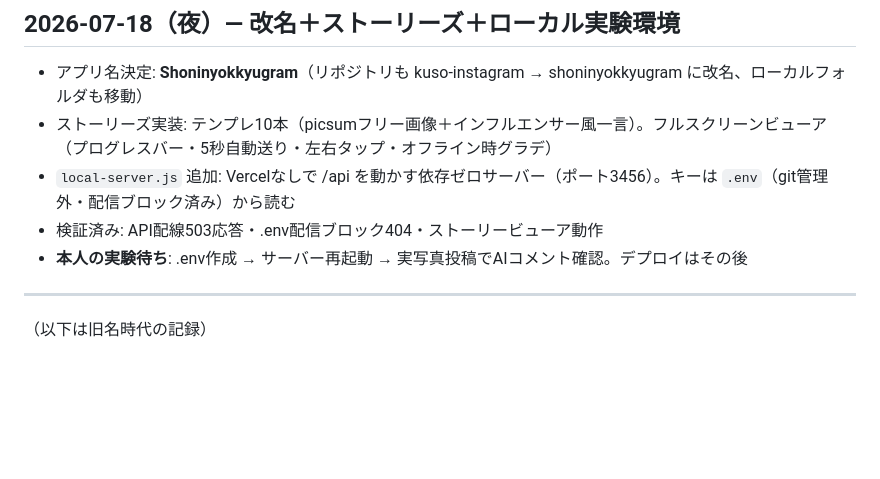
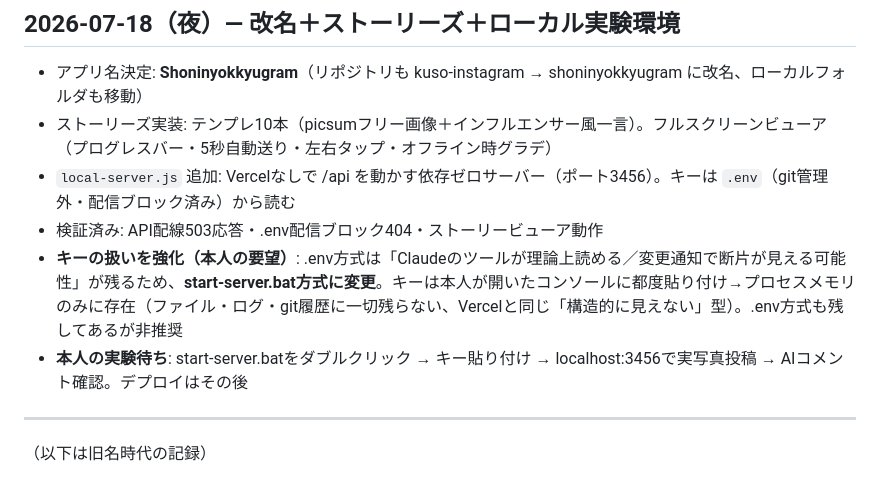
Before and after one commit to gyaruweijing-tech/shoninyokkyugram, a Markdown page: PROGRESS.md, the part around the change. Rendered like a GitHub page; blank space fills up the shorter version.

Commit message:
PROGRESS更新: キー運用をbat方式に
Co-Authored-By: Claude Fable 5 <noreply@anthropic.com>

```diff
--- a/PROGRESS.md
+++ b/PROGRESS.md
@@ -5,7 +5,8 @@
 - ストーリーズ実装: テンプレ10本（picsumフリー画像＋インフルエンサー風一言）。フルスクリーンビューア（プログレスバー・5秒自動送り・左右タップ・オフライン時グラデ）
 - `local-server.js` 追加: Vercelなしで /api を動かす依存ゼロサーバー（ポート3456）。キーは `.env`（git管理外・配信ブロック済み）から読む
 - 検証済み: API配線503応答・.env配信ブロック404・ストーリービューア動作
-- **本人の実験待ち**: .env作成 → サーバー再起動 → 実写真投稿でAIコメント確認。デプロイはその後
+- **キーの扱いを強化（本人の要望）**: .env方式は「Claudeのツールが理論上読める／変更通知で断片が見える可能性」が残るため、**start-server.bat方式に変更**。キーは本人が開いたコンソールに都度貼り付け→プロセスメモリのみに存在（ファイル・ログ・git履歴に一切残らない、Vercelと同じ「構造的に見えない」型）。.env方式も残してあるが非推奨
+- **本人の実験待ち**: start-server.batをダブルクリック → キー貼り付け → localhost:3456で実写真投稿 → AIコメント確認。デプロイはその後
 
 ---
 （以下は旧名時代の記録）
```
